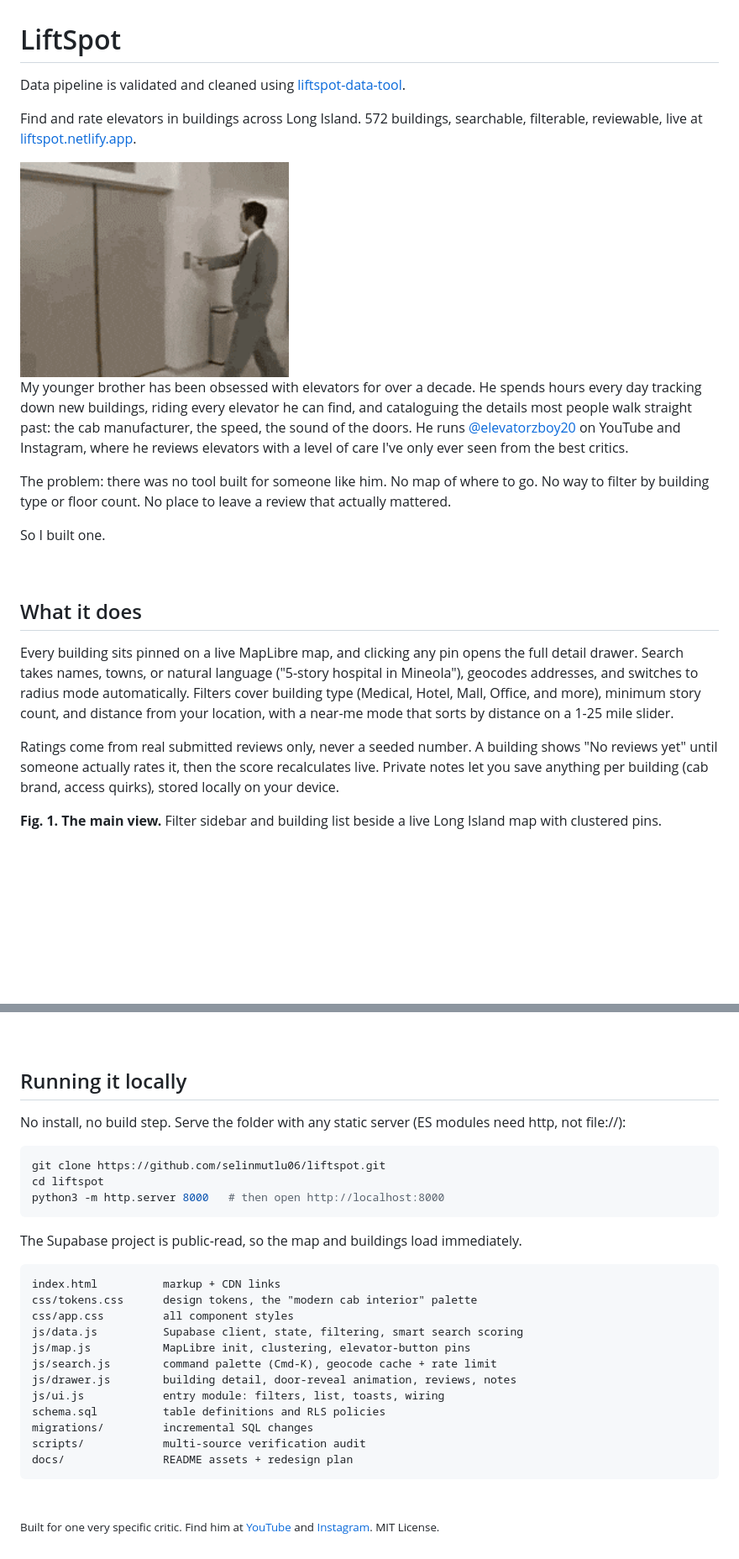
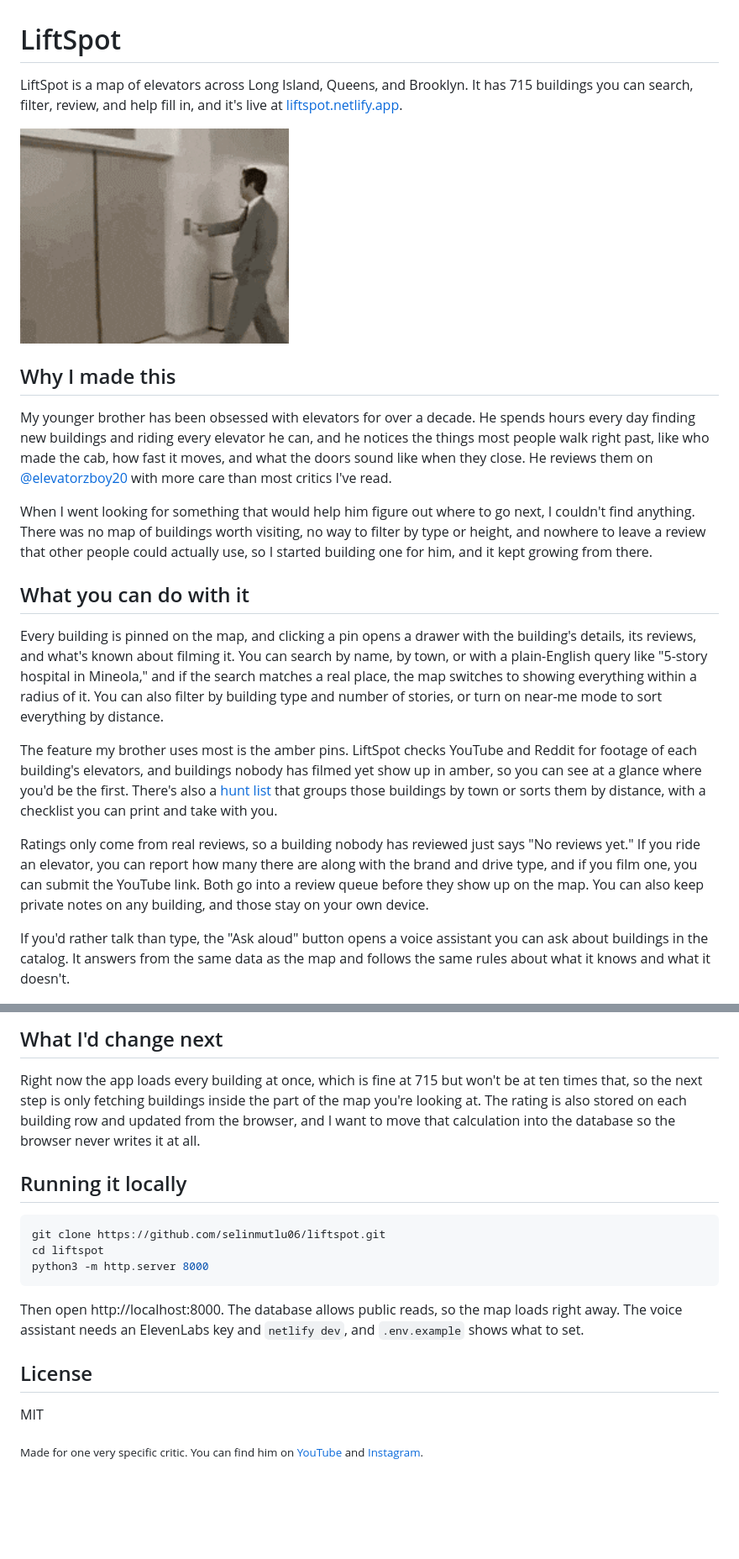
Before and after one commit to selinmutlu06/LiftSpot, a Markdown page: README.md, 2 parts joined by grey strips. Shown at 84% size. Rendered like a GitHub page; blank space fills up the shorter version.

````diff
--- a/README.md
+++ b/README.md
@@ -1,24 +1,22 @@
 # LiftSpot
 
-Data pipeline is validated and cleaned using [liftspot-data-tool](https://github.com/selinmutlu06/liftspot-data-tool).
-
-Find and rate elevators in buildings across Long Island. 572 buildings, searchable, filterable, reviewable, live at [liftspot.netlify.app](https://liftspot.netlify.app).
+LiftSpot is a map of elevators across Long Island, Queens, and Brooklyn. It has 715 buildings you can search, filter, review, and help fill in, and it's live at [liftspot.netlify.app](https://liftspot.netlify.app).
 
 <img src="docs/images/elevator.gif" alt="Pressing the elevator button" width="320" />
 
-My younger brother has been obsessed with elevators for over a decade. He spends hours every day tracking down new buildings, riding every elevator he can find, and cataloguing the details most people walk straight past: the cab manufacturer, the speed, the sound of the doors. He runs [@elevatorzboy20](https://www.youtube.com/@elevatorzboy20) on YouTube and Instagram, where he reviews elevators with a level of care I've only ever seen from the best critics.
+## Why I made this
 
-The problem: there was no tool built for someone like him. No map of where to go. No way to filter by building type or floor count. No place to leave a review that actually mattered.
+My younger brother has been obsessed with elevators for over a decade. He spends hours every day finding new buildings and riding every elevator he can, and he notices the things most people walk right past, like who made the cab, how fast it moves, and what the doors sound like when they close. He reviews them on [@elevatorzboy20](https://www.youtube.com/@elevatorzboy20) with more care than most critics I've read.
 
-So I built one.
+When I went looking for something that would help him figure out where to go next, I couldn't find anything. There was no map of buildings worth visiting, no way to filter by type or height, and nowhere to leave a review that other people could actually use, so I started building one for him, and it kept growing from there.
 
-<br>
+## What you can do with it
 
-## What it does
+Every building is pinned on the map, and clicking a pin opens a drawer with the building's details, its reviews, and what's known about filming it. You can search by name, by town, or with a plain-English query like "5-story hospital in Mineola," and if the search matches a real place, the map switches to showing everything within a radius of it. You can also filter by building type and number of stories, or turn on near-me mode to sort everything by distance.
 
-Every building sits pinned on a live MapLibre map, and clicking any pin opens the full detail drawer. Search takes names, towns, or natural language ("5-story hospital in Mineola"), geocodes addresses, and switches to radius mode automatically. Filters cover building type (Medical, Hotel, Mall, Office, and more), minimum story count, and distance from your location, with a near-me mode that sorts by distance on a 1-25 mile slider.
+The feature my brother uses most is the amber pins. LiftSpot checks YouTube and Reddit for footage of each building's elevators, and buildings nobody has filmed yet show up in amber, so you can see at a glance where you'd be the first. There's also a [hunt list](https://liftspot.netlify.app/hunt.html) that groups those buildings by town or sorts them by distance, with a checklist you can print and take with you.
 
-Ratings come from real submitted reviews only, never a seeded number. A building shows "No reviews yet" until someone actually rates it, then the score recalculates live. Private notes let you save anything per building (cab brand, access quirks), stored locally on your device.
+Ratings only come from real reviews, so a building nobody has reviewed just says "No reviews yet." If you ride an elevator, you can report how many there are along with the brand and drive type, and if you film one, you can submit the YouTube link. Both go into a review queue before they show up on the map. You can also keep private notes on any building, and those stay on your own device.
 
-**Fig. 1. The main view.** Filter sidebar and building list beside a live Long Island map with clustered pins.
+If you'd rather talk than type, the "Ask aloud" button opens a voice assistant you can ask about buildings in the catalog. It answers from the same data as the map and follows the same rules about what it knows and what it doesn't.
 
@@ -91,31 +182,19 @@ The goal is a catalogue where every shown number is either verified or honestly
+## What I'd change next
+
+Right now the app loads every building at once, which is fine at 715 but won't be at ten times that, so the next step is only fetching buildings inside the part of the map you're looking at. The rating is also stored on each building row and updated from the browser, and I want to move that calculation into the database so the browser never writes it at all.
 
 ## Running it locally
-
-No install, no build step. Serve the folder with any static server (ES modules need http, not file://):
 
 ```bash
 git clone https://github.com/selinmutlu06/liftspot.git
 cd liftspot
-python3 -m http.server 8000   # then open http://localhost:8000
+python3 -m http.server 8000
 ```
 
-The Supabase project is public-read, so the map and buildings load immediately.
+Then open http://localhost:8000. The database allows public reads, so the map loads right away. The voice assistant needs an ElevenLabs key and `netlify dev`, and `.env.example` shows what to set.
 
-```
-index.html          markup + CDN links
-css/tokens.css      design tokens, the "modern cab interior" palette
-css/app.css         all component styles
-js/data.js          Supabase client, state, filtering, smart search scoring
-js/map.js           MapLibre init, clustering, elevator-button pins
-js/search.js        command palette (Cmd-K), geocode cache + rate limit
-js/drawer.js        building detail, door-reveal animation, reviews, notes
-js/ui.js            entry module: filters, list, toasts, wiring
-schema.sql          table definitions and RLS policies
-migrations/         incremental SQL changes
-scripts/            multi-source verification audit
-docs/               README assets + redesign plan
-```
+## License
 
-<br>
+MIT
 
-<sub>Built for one very specific critic. Find him at [YouTube](https://www.youtube.com/@elevatorzboy20) and [Instagram](https://www.instagram.com/elevatorzboy20). MIT License.</sub>
+<sub>Made for one very specific critic. You can find him on [YouTube](https://www.youtube.com/@elevatorzboy20) and [Instagram](https://www.instagram.com/elevatorzboy20).</sub>
````
Also changed, not shown: other parts of README.md (+137 -44 lines).
